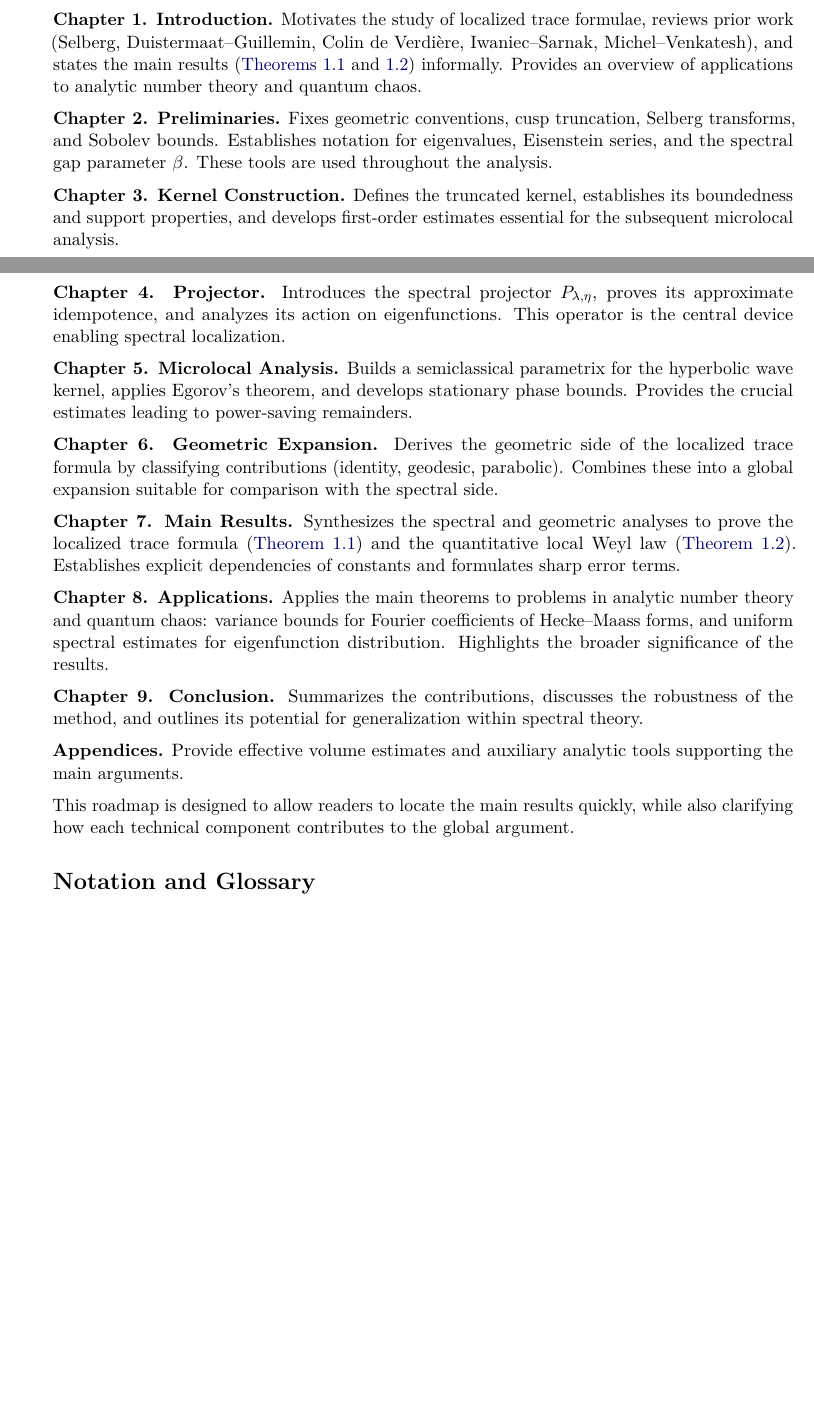
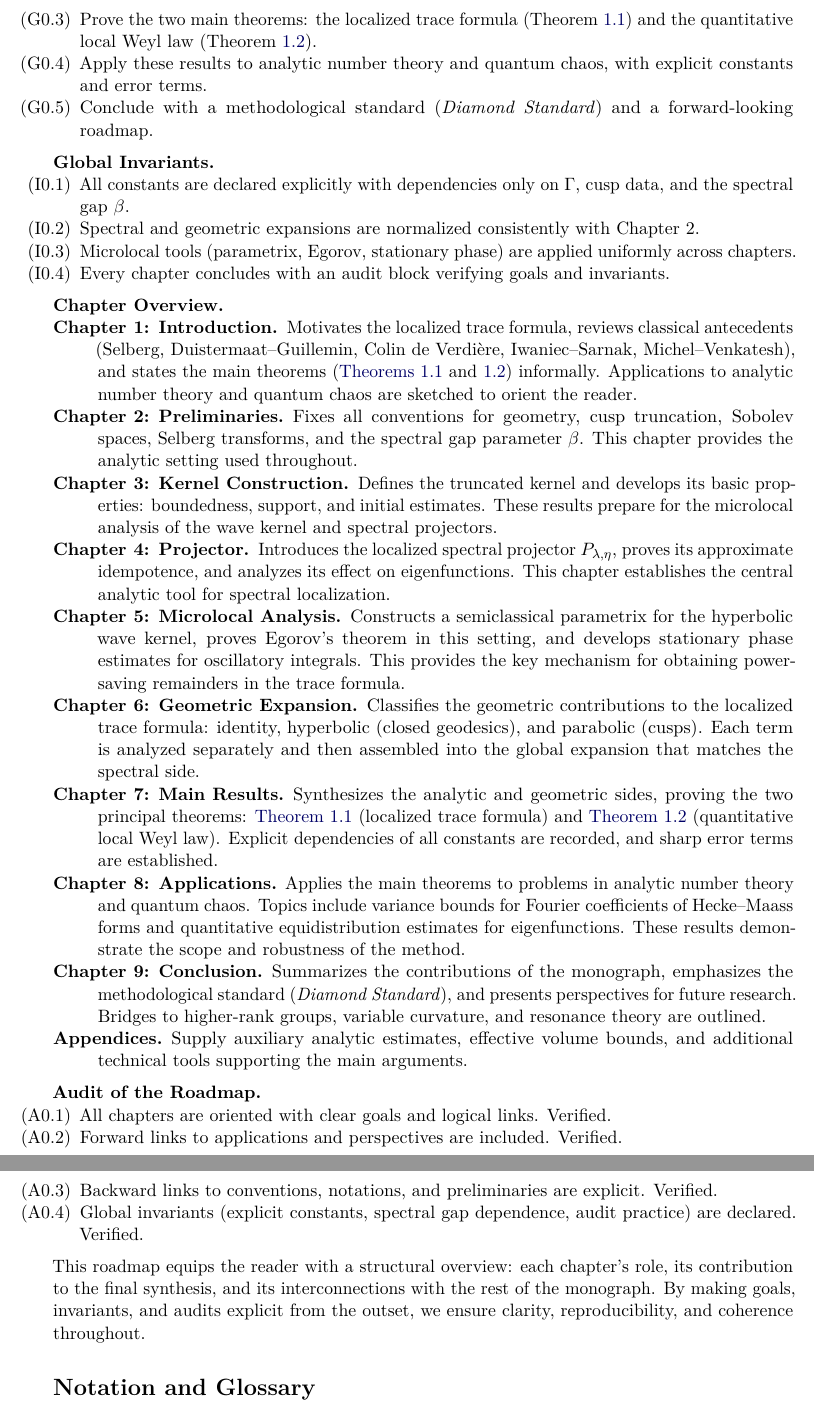
Before and after one commit to askohguharev-us/localized-trace-formula, a LaTeX thesis (src/main.tex, which reads src/frontmatter/00-readers-roadmap.tex): two parts of pages 3 and 4 of 143 before the commit and two parts of pages 4 and 5 of 144 after it, joined at a grey line, cut so that both start at the same text, the shorter picture padded with empty space. Compiled offline with pdfLaTeX.

Commit message:
Update 00-readers-roadmap.tex

```diff
--- a/src/frontmatter/00-readers-roadmap.tex
+++ b/src/frontmatter/00-readers-roadmap.tex
@@ -7,10 +9,3 @@ with an audit summarizing results, links, and consistency checks.
 
 \medskip
 
-\noindent \textbf{Chapter 1. Introduction.}
-Motivates the study of localized trace formulae, reviews prior work
-(Selberg, Duistermaat–Guillemin, Colin de Verdière, Iwaniec–Sarnak,
-Michel–Venkatesh), and states the main results
-(\cref{thm:localized-trace,thm:local-weyl}) informally.
-Provides an overview of applications to analytic number theory and
-quantum chaos.
@@ -17,8 +24,3 @@ quantum chaos.
 
 \medskip
 
-\noindent \textbf{Chapter 2. Preliminaries.}
-Fixes geometric conventions, cusp truncation, Selberg transforms, and
-Sobolev bounds. Establishes notation for eigenvalues, Eisenstein
-series, and the spectral gap parameter $\beta$. These tools are used
-throughout the analysis.
@@ -25,63 +32,116 @@ throughout the analysis.
+  \item[(G0.3)] Prove the two main theorems:
+  the localized trace formula (Theorem~\ref{thm:localized-trace})
+  and the quantitative local Weyl law (Theorem~\ref{thm:local-weyl}).
+  \item[(G0.4)] Apply these results to analytic number theory
+  and quantum chaos, with explicit constants and error terms.
+  \item[(G0.5)] Conclude with a methodological standard
+  (\emph{Diamond Standard}) and a forward-looking roadmap.
+\end{itemize}
 
 \medskip
 
-\noindent \textbf{Chapter 3. Kernel Construction.}
-Defines the truncated kernel, establishes its boundedness and support
-properties, and develops first-order estimates essential for the
-subsequent microlocal analysis.
+\noindent\textbf{Global Invariants.}
+\begin{itemize}
+  \item[(I0.1)] All constants are declared explicitly with dependencies
+  only on $\Gamma$, cusp data, and the spectral gap $\beta$.
+  \item[(I0.2)] Spectral and geometric expansions are normalized consistently
+  with Chapter~2.
+  \item[(I0.3)] Microlocal tools (parametrix, Egorov, stationary phase)
+  are applied uniformly across chapters.
+  \item[(I0.4)] Every chapter concludes with an audit block
+  verifying goals and invariants.
+\end{itemize}
 
 \medskip
 
-\noindent \textbf{Chapter 4. Projector.}
-Introduces the spectral projector $P_{\lambda,\eta}$, proves its
-approximate idempotence, and analyzes its action on eigenfunctions.
-This operator is the central device enabling spectral localization.
+\noindent\textbf{Chapter Overview.}
+\begin{description}
+  \item[Chapter 1: Introduction.]
+  Motivates the localized trace formula,
+  reviews classical antecedents (Selberg, Duistermaat–Guillemin,
+  Colin de Verdière, Iwaniec–Sarnak, Michel–Venkatesh),
+  and states the main theorems
+  (\cref{thm:localized-trace,thm:local-weyl}) informally.
+  Applications to analytic number theory and quantum chaos
+  are sketched to orient the reader.
+
+  \item[Chapter 2: Preliminaries.]
+  Fixes all conventions for geometry, cusp truncation,
+  Sobolev spaces, Selberg transforms, and the spectral gap parameter $\beta$.
+  This chapter provides the analytic setting used throughout.
+\end{description}
+
+\begin{description}
+  \item[Chapter 3: Kernel Construction.]
+  Defines the truncated kernel and develops its basic properties:
+  boundedness, support, and initial estimates.
+  These results prepare for the microlocal analysis
+  of the wave kernel and spectral projectors.
+
+  \item[Chapter 4: Projector.]
+  Introduces the localized spectral projector $P_{\lambda,\eta}$,
+  proves its approximate idempotence,
+  and analyzes its effect on eigenfunctions.
+  This chapter establishes the central analytic tool
+  for spectral localization.
+
+  \item[Chapter 5: Microlocal Analysis.]
+  Constructs a semiclassical parametrix for the hyperbolic wave kernel,
+  proves Egorov’s theorem in this setting,
+  and develops stationary phase estimates for oscillatory integrals.
+  This provides the key mechanism for obtaining
+  power-saving remainders in the trace formula.
+
+  \item[Chapter 6: Geometric Expansion.]
+  Classifies the geometric contributions to the localized trace formula:
+  identity, hyperbolic (closed geodesics), and parabolic (cusps).
+  Each term is analyzed separately and then assembled
+  into the global expansion that matches the spectral side.
+
+  \item[Chapter 7: Main Results.]
+  Synthesizes the analytic and geometric sides,
+  proving the two principal theorems:
+  \cref{thm:localized-trace} (localized trace formula)
+  and \cref{thm:local-weyl} (quantitative local Weyl law).
+  Explicit dependencies of all constants are recorded,
+  and sharp error terms are established.
+
+  \item[Chapter 8: Applications.]
+  Applies the main theorems to problems in analytic number theory
+  and quantum chaos.
+  Topics include variance bounds for Fourier coefficients of
+  Hecke–Maass forms and quantitative equidistribution estimates
+  for eigenfunctions. These results demonstrate the scope
+  and robustness of the method.
+
+  \item[Chapter 9: Conclusion.]
+  Summarizes the contributions of the monograph,
+  emphasizes the methodological standard
+  (\emph{Diamond Standard}),
+  and presents perspectives for future research.
+  Bridges to higher-rank groups, variable curvature,
+  and resonance theory are outlined.
+
+  \item[Appendices.]
+  Supply auxiliary analytic estimates, effective volume bounds,
+  and additional technical tools supporting the main arguments.
+\end{description}
 
 \medskip
 
-\noindent \textbf{Chapter 5. Microlocal Analysis.}
-Builds a semiclassical parametrix for the hyperbolic wave kernel,
-applies Egorov’s theorem, and develops stationary phase bounds.
-Provides the crucial estimates leading to power-saving remainders.
+\noindent\textbf{Audit of the Roadmap.}
+\begin{itemize}
+  \item[(A0.1)] All chapters are oriented with clear goals and logical links. Verified.
+  \item[(A0.2)] Forward links to applications and perspectives are included. Verified.
+  \item[(A0.3)] Backward links to conventions, notations, and preliminaries are explicit. Verified.
+  \item[(A0.4)] Global invariants (explicit constants, spectral gap dependence, audit practice) are declared. Verified.
+\end{itemize}
 
 \medskip
 
-\noindent \textbf{Chapter 6. Geometric Expansion.}
-Derives the geometric side of the localized trace formula by
-classifying contributions (identity, geodesic, parabolic). Combines
-these into a global expansion suitable for comparison with the
-spectral side.
-
-\medskip
-
-\noindent \textbf{Chapter 7. Main Results.}
-Synthesizes the spectral and geometric analyses to prove the localized
-trace formula (\cref{thm:localized-trace}) and the quantitative local
-Weyl law (\cref{thm:local-weyl}). Establishes explicit dependencies
-of constants and formulates sharp error terms.
-
-\medskip
-
-\noindent \textbf{Chapter 8. Applications.}
-Applies the main theorems to problems in analytic number theory and
-quantum chaos: variance bounds for Fourier coefficients of
-Hecke–Maass forms, and uniform spectral estimates for eigenfunction
-distribution. Highlights the broader significance of the results.
-
-\medskip
-
-\noindent \textbf{Chapter 9. Conclusion.}
-Summarizes the contributions, discusses the robustness of the method,
-and outlines its potential for generalization within spectral theory.
-
-\medskip
-
-\noindent \textbf{Appendices.}
-Provide effective volume estimates and auxiliary analytic tools
-supporting the main arguments.
-
-\medskip
-
-\noindent This roadmap is designed to allow readers to locate the
-main results quickly, while also clarifying how each technical
-component contributes to the global argument.
+\noindent
+This roadmap equips the reader with a structural overview:
+each chapter’s role, its contribution to the final synthesis,
+and its interconnections with the rest of the monograph.
+By making goals, invariants, and audits explicit from the outset,
+we ensure clarity, reproducibility, and coherence throughout.
```
Also changed, not shown: src/frontmatter/00-readers-roadmap.tex (27 more changed lines).
